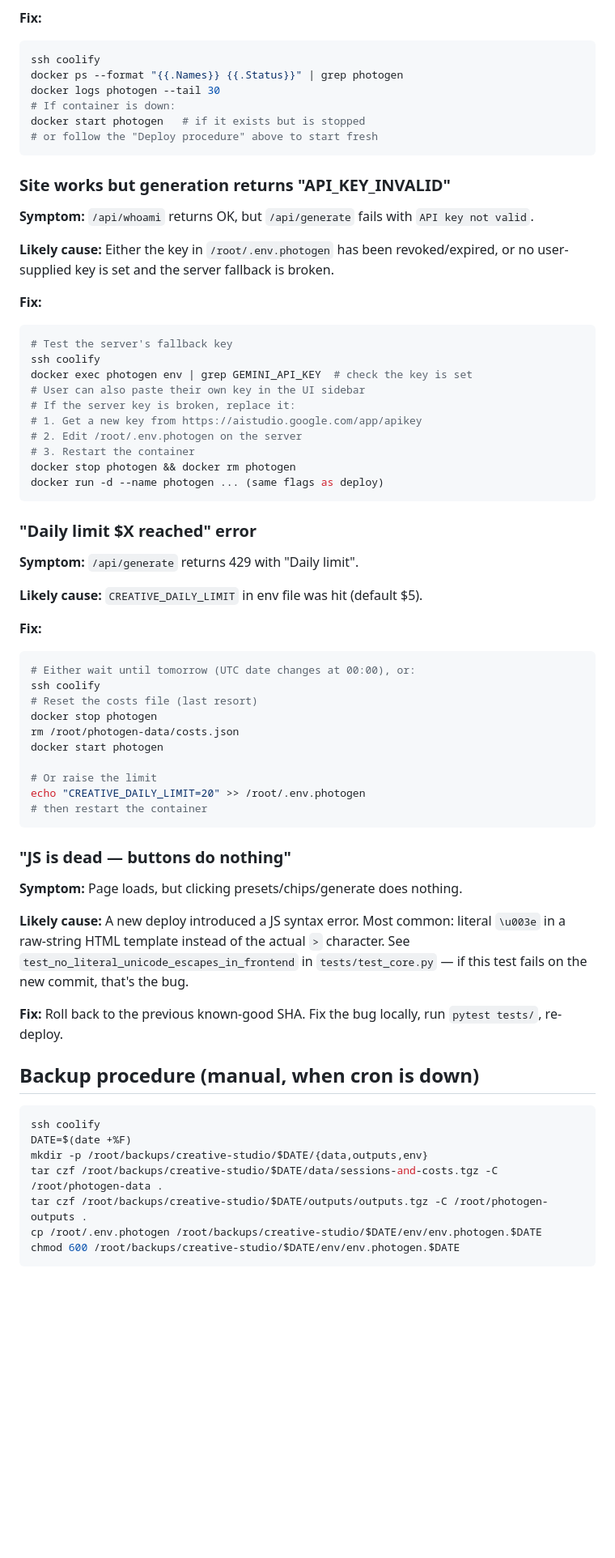
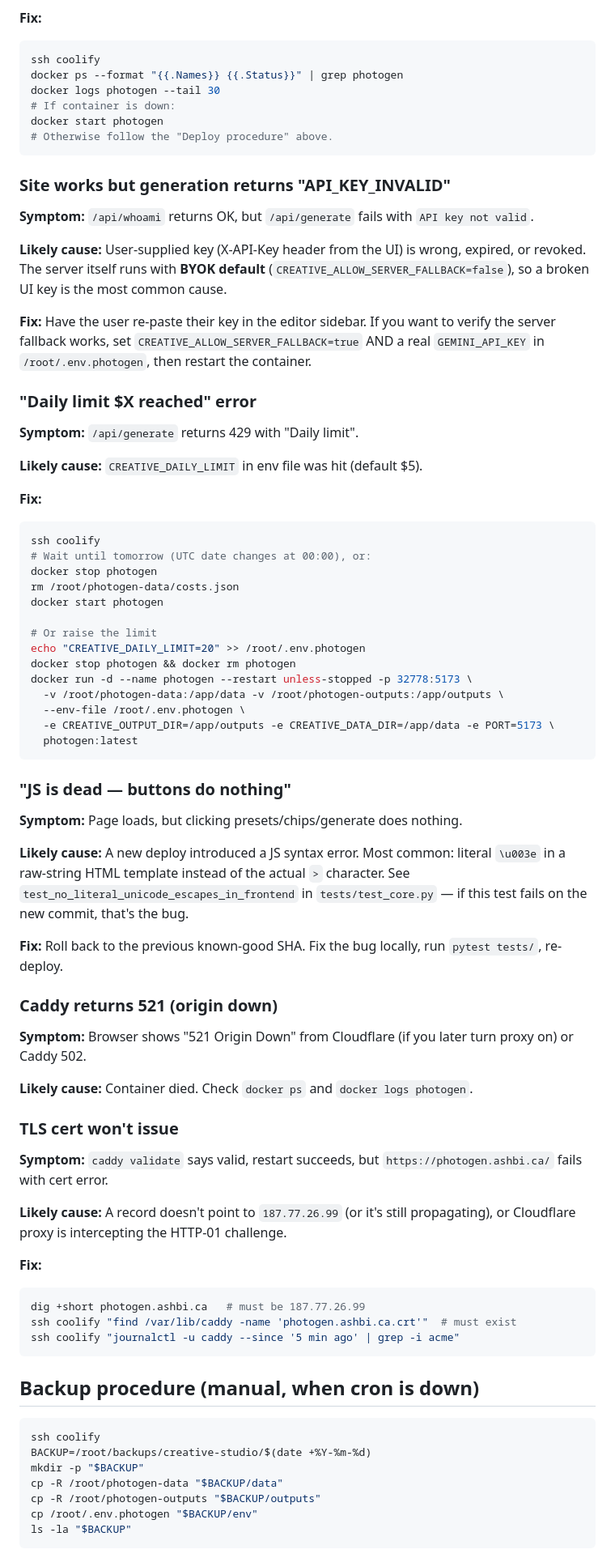
Before and after one commit to camster91/creative-studio, a Markdown page: RUNBOOK.md, the part around one of its changes. Shown at 81% size. GitHub-like rendering; blank space fills up the shorter version.

````diff
--- a/RUNBOOK.md
+++ b/RUNBOOK.md
@@ -143,29 +151,17 @@ ssh coolify
 docker ps --format "{{.Names}} {{.Status}}" | grep photogen
 docker logs photogen --tail 30
 # If container is down:
-docker start photogen   # if it exists but is stopped
-# or follow the "Deploy procedure" above to start fresh
+docker start photogen
+# Otherwise follow the "Deploy procedure" above.
 ```
 
 ### Site works but generation returns "API_KEY_INVALID"
 
 **Symptom:** `/api/whoami` returns OK, but `/api/generate` fails with `API key not valid`.
 
-**Likely cause:** Either the key in `/root/.env.photogen` has been revoked/expired, or no user-supplied key is set and the server fallback is broken.
+**Likely cause:** User-supplied key (X-API-Key header from the UI) is wrong, expired, or revoked. The server itself runs with **BYOK default** (`CREATIVE_ALLOW_SERVER_FALLBACK=false`), so a broken UI key is the most common cause.
 
-**Fix:**
-```bash
-# Test the server's fallback key
-ssh coolify
-docker exec photogen env | grep GEMINI_API_KEY  # check the key is set
-# User can also paste their own key in the UI sidebar
-# If the server key is broken, replace it:
-# 1. Get a new key from https://aistudio.google.com/app/apikey
-# 2. Edit /root/.env.photogen on the server
-# 3. Restart the container
-docker stop photogen && docker rm photogen
-docker run -d --name photogen ... (same flags as deploy)
-```
+**Fix:** Have the user re-paste their key in the editor sidebar. If you want to verify the server fallback works, set `CREATIVE_ALLOW_SERVER_FALLBACK=true` AND a real `GEMINI_API_KEY` in `/root/.env.photogen`, then restart the container.
 
 ### "Daily limit $X reached" error
 
@@ -175,16 +171,20 @@ docker run -d --name photogen ... (same flags as deploy)
 
 **Fix:**
 ```bash
-# Either wait until tomorrow (UTC date changes at 00:00), or:
 ssh coolify
-# Reset the costs file (last resort)
+# Wait until tomorrow (UTC date changes at 00:00), or:
 docker stop photogen
 rm /root/photogen-data/costs.json
 docker start photogen
 
 # Or raise the limit
 echo "CREATIVE_DAILY_LIMIT=20" >> /root/.env.photogen
-# then restart the container
+docker stop photogen && docker rm photogen
+docker run -d --name photogen --restart unless-stopped -p 32778:5173 \
+  -v /root/photogen-data:/app/data -v /root/photogen-outputs:/app/outputs \
+  --env-file /root/.env.photogen \
+  -e CREATIVE_OUTPUT_DIR=/app/outputs -e CREATIVE_DATA_DIR=/app/data -e PORT=5173 \
+  photogen:latest
 ```
 
 ### "JS is dead — buttons do nothing"
@@ -195,15 +195,34 @@ echo "CREATIVE_DAILY_LIMIT=20" >> /root/.env.photogen
 
 **Fix:** Roll back to the previous known-good SHA. Fix the bug locally, run `pytest tests/`, re-deploy.
 
+### Caddy returns 521 (origin down)
+
+**Symptom:** Browser shows "521 Origin Down" from Cloudflare (if you later turn proxy on) or Caddy 502.
+
+**Likely cause:** Container died. Check `docker ps` and `docker logs photogen`.
+
+### TLS cert won't issue
+
+**Symptom:** `caddy validate` says valid, restart succeeds, but `https://photogen.ashbi.ca/` fails with cert error.
+
+**Likely cause:** A record doesn't point to `187.77.26.99` (or it's still propagating), or Cloudflare proxy is intercepting the HTTP-01 challenge.
+
+**Fix:**
+```bash
+dig +short photogen.ashbi.ca   # must be 187.77.26.99
+ssh coolify "find /var/lib/caddy -name 'photogen.ashbi.ca.crt'"  # must exist
+ssh coolify "journalctl -u caddy --since '5 min ago' | grep -i acme"
+```
+
 ## Backup procedure (manual, when cron is down)
 
 ```bash
 ssh coolify
-DATE=$(date +%F)
-mkdir -p /root/backups/creative-studio/$DATE/{data,outputs,env}
-tar czf /root/backups/creative-studio/$DATE/data/sessions-and-costs.tgz -C /root/photogen-data .
-tar czf /root/backups/creative-studio/$DATE/outputs/outputs.tgz -C /root/photogen-outputs .
-cp /root/.env.photogen /root/backups/creative-studio/$DATE/env/env.photogen.$DATE
-chmod 600 /root/backups/creative-studio/$DATE/env/env.photogen.$DATE
+BACKUP=/root/backups/creative-studio/$(date +%Y-%m-%d)
+mkdir -p "$BACKUP"
+cp -R /root/photogen-data "$BACKUP/data"
+cp -R /root/photogen-outputs "$BACKUP/outputs"
+cp /root/.env.photogen "$BACKUP/env"
+ls -la "$BACKUP"
 ```
 
````
Also changed, not shown: other parts of RUNBOOK.md (+88 -102 lines).
